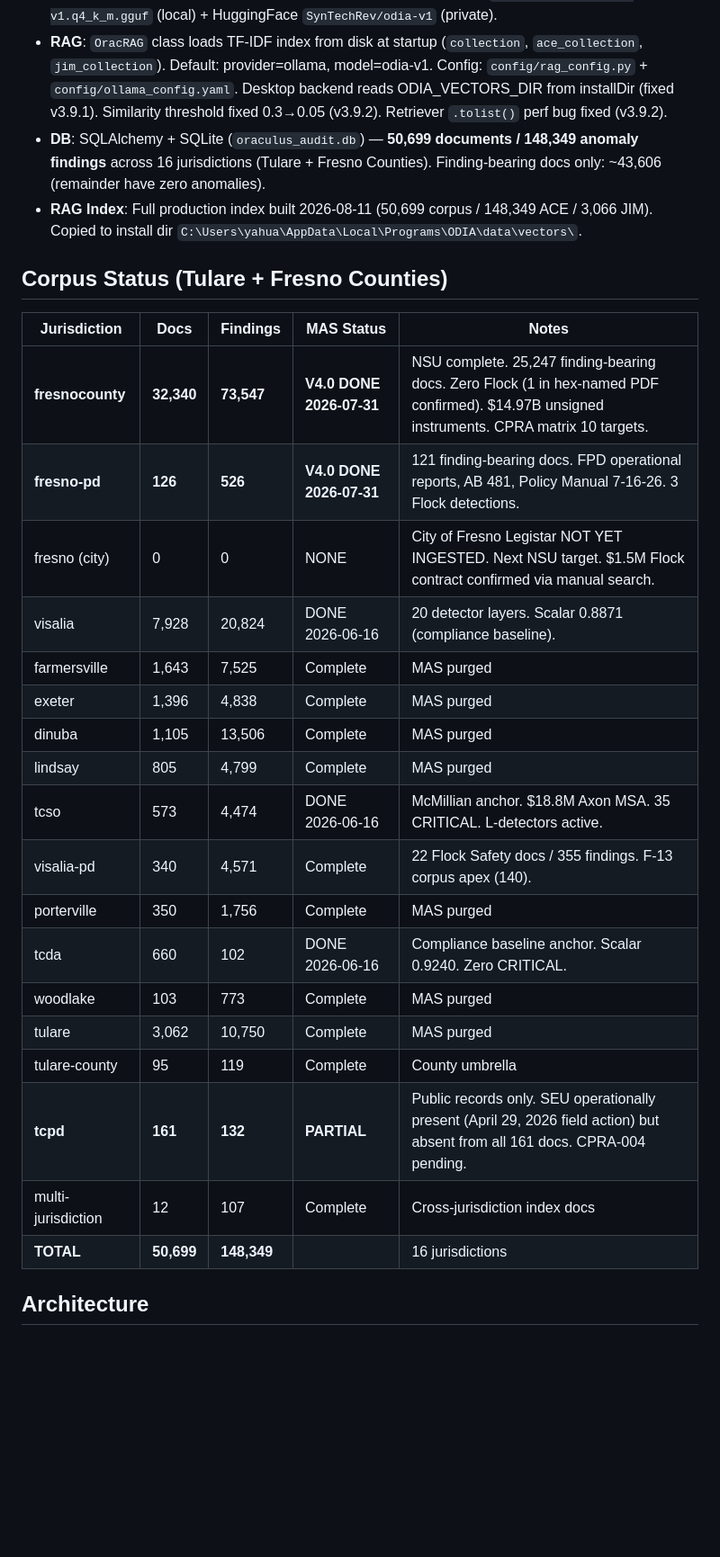
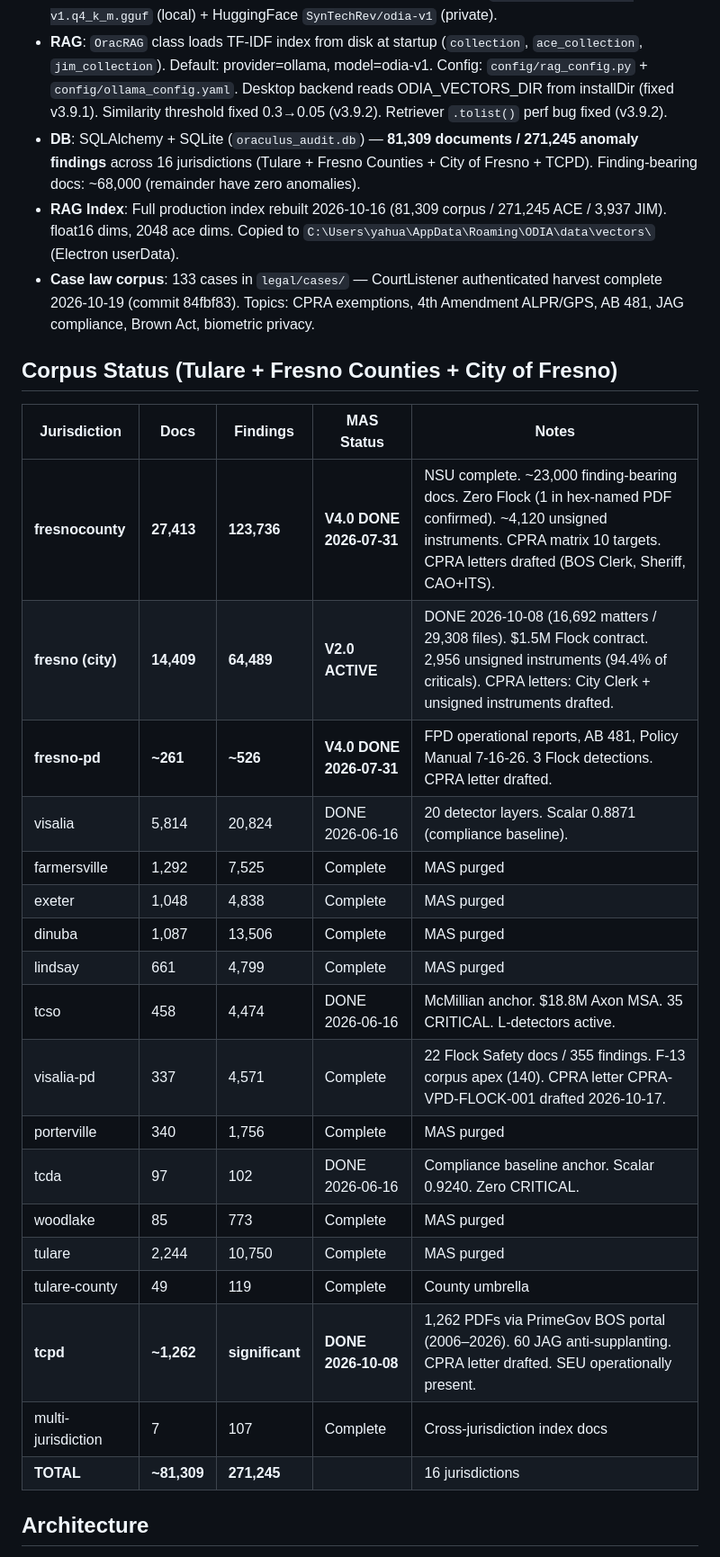
Before and after one commit to SynTechRev/ODIA, a Markdown page: CLAUDE.md, the part around one of its changes. Shown at 90% size. Rendered like a GitHub page; blank space fills up the shorter version.

```diff
--- a/CLAUDE.md
+++ b/CLAUDE.md
@@ -19,31 +19,32 @@ ODIA is a **general-purpose legal document ingestion, normalization, and anomaly
 - **Desktop**: Electron app ships via GitHub Actions (`Build and Release Desktop Apps` workflow). v3.9.2 CI build triggered 2026-08-11. v3.9.1 installer on GitHub Release.
 - **LLM**: `odia-v1` — QLoRA fine-tuned Llama-3.1-8B (87,618 examples, Q4_K_M GGUF, 4.92 GB). Registered in Ollama. Live in RAG pipeline as default LLM. Artifacts: `D:\ODIA\models\odia-v1.q4_k_m.gguf` (local) + HuggingFace `SynTechRev/odia-v1` (private).
 - **RAG**: `OracRAG` class loads TF-IDF index from disk at startup (`collection`, `ace_collection`, `jim_collection`). Default: provider=ollama, model=odia-v1. Config: `config/rag_config.py` + `config/ollama_config.yaml`. Desktop backend reads ODIA_VECTORS_DIR from installDir (fixed v3.9.1). Similarity threshold fixed 0.3→0.05 (v3.9.2). Retriever `.tolist()` perf bug fixed (v3.9.2).
-- **DB**: SQLAlchemy + SQLite (`oraculus_audit.db`) — **50,699 documents / 148,349 anomaly findings** across 16 jurisdictions (Tulare + Fresno Counties). Finding-bearing docs only: ~43,606 (remainder have zero anomalies).
-- **RAG Index**: Full production index built 2026-08-11 (50,699 corpus / 148,349 ACE / 3,066 JIM). Copied to install dir `C:\Users\yahua\AppData\Local\Programs\ODIA\data\vectors\`.
+- **DB**: SQLAlchemy + SQLite (`oraculus_audit.db`) — **81,309 documents / 271,245 anomaly findings** across 16 jurisdictions (Tulare + Fresno Counties + City of Fresno + TCPD). Finding-bearing docs: ~68,000 (remainder have zero anomalies).
+- **RAG Index**: Full production index rebuilt 2026-10-16 (81,309 corpus / 271,245 ACE / 3,937 JIM). float16 dims, 2048 ace dims. Copied to `C:\Users\yahua\AppData\Roaming\ODIA\data\vectors\` (Electron userData).
+- **Case law corpus**: 133 cases in `legal/cases/` — CourtListener authenticated harvest complete 2026-10-19 (commit 84fbf83). Topics: CPRA exemptions, 4th Amendment ALPR/GPS, AB 481, JAG compliance, Brown Act, biometric privacy.
 
-## Corpus Status (Tulare + Fresno Counties)
+## Corpus Status (Tulare + Fresno Counties + City of Fresno)
 
 | Jurisdiction | Docs | Findings | MAS Status | Notes |
 |---|---|---|---|---|
-| **fresnocounty** | **32,340** | **73,547** | **V4.0 DONE 2026-07-31** | NSU complete. 25,247 finding-bearing docs. Zero Flock (1 in hex-named PDF confirmed). $14.97B unsigned instruments. CPRA matrix 10 targets. |
-| **fresno-pd** | **126** | **526** | **V4.0 DONE 2026-07-31** | 121 finding-bearing docs. FPD operational reports, AB 481, Policy Manual 7-16-26. 3 Flock detections. |
-| fresno (city) | 0 | 0 | NONE | City of Fresno Legistar NOT YET INGESTED. Next NSU target. $1.5M Flock contract confirmed via manual search. |
-| visalia | 7,928 | 20,824 | DONE 2026-06-16 | 20 detector layers. Scalar 0.8871 (compliance baseline). |
-| farmersville | 1,643 | 7,525 | Complete | MAS purged |
-| exeter | 1,396 | 4,838 | Complete | MAS purged |
-| dinuba | 1,105 | 13,506 | Complete | MAS purged |
-| lindsay | 805 | 4,799 | Complete | MAS purged |
-| tcso | 573 | 4,474 | DONE 2026-06-16 | McMillian anchor. $18.8M Axon MSA. 35 CRITICAL. L-detectors active. |
-| visalia-pd | 340 | 4,571 | Complete | 22 Flock Safety docs / 355 findings. F-13 corpus apex (140). |
-| porterville | 350 | 1,756 | Complete | MAS purged |
-| tcda | 660 | 102 | DONE 2026-06-16 | Compliance baseline anchor. Scalar 0.9240. Zero CRITICAL. |
-| woodlake | 103 | 773 | Complete | MAS purged |
-| tulare | 3,062 | 10,750 | Complete | MAS purged |
-| tulare-county | 95 | 119 | Complete | County umbrella |
-| **tcpd** | **161** | **132** | **PARTIAL** | Public records only. SEU operationally present (April 29, 2026 field action) but absent from all 161 docs. CPRA-004 pending. |
-| multi-jurisdiction | 12 | 107 | Complete | Cross-jurisdiction index docs |
-| **TOTAL** | **50,699** | **148,349** | | 16 jurisdictions |
+| **fresnocounty** | **27,413** | **123,736** | **V4.0 DONE 2026-07-31** | NSU complete. ~23,000 finding-bearing docs. Zero Flock (1 in hex-named PDF confirmed). ~4,120 unsigned instruments. CPRA matrix 10 targets. CPRA letters drafted (BOS Clerk, Sheriff, CAO+ITS). |
+| **fresno (city)** | **14,409** | **64,489** | **V2.0 ACTIVE** | DONE 2026-10-08 (16,692 matters / 29,308 files). $1.5M Flock contract. 2,956 unsigned instruments (94.4% of criticals). CPRA letters: City Clerk + unsigned instruments drafted. |
+| **fresno-pd** | **~261** | **~526** | **V4.0 DONE 2026-07-31** | FPD operational reports, AB 481, Policy Manual 7-16-26. 3 Flock detections. CPRA letter drafted. |
+| visalia | 5,814 | 20,824 | DONE 2026-06-16 | 20 detector layers. Scalar 0.8871 (compliance baseline). |
+| farmersville | 1,292 | 7,525 | Complete | MAS purged |
+| exeter | 1,048 | 4,838 | Complete | MAS purged |
+| dinuba | 1,087 | 13,506 | Complete | MAS purged |
+| lindsay | 661 | 4,799 | Complete | MAS purged |
+| tcso | 458 | 4,474 | DONE 2026-06-16 | McMillian anchor. $18.8M Axon MSA. 35 CRITICAL. L-detectors active. |
+| visalia-pd | 337 | 4,571 | Complete | 22 Flock Safety docs / 355 findings. F-13 corpus apex (140). CPRA letter CPRA-VPD-FLOCK-001 drafted 2026-10-17. |
+| porterville | 340 | 1,756 | Complete | MAS purged |
+| tcda | 97 | 102 | DONE 2026-06-16 | Compliance baseline anchor. Scalar 0.9240. Zero CRITICAL. |
+| woodlake | 85 | 773 | Complete | MAS purged |
+| tulare | 2,244 | 10,750 | Complete | MAS purged |
+| tulare-county | 49 | 119 | Complete | County umbrella |
+| **tcpd** | **~1,262** | **significant** | **DONE 2026-10-08** | 1,262 PDFs via PrimeGov BOS portal (2006–2026). 60 JAG anti-supplanting. CPRA letter drafted. SEU operationally present. |
+| multi-jurisdiction | 7 | 107 | Complete | Cross-jurisdiction index docs |
+| **TOTAL** | **~81,309** | **271,245** | | 16 jurisdictions |
 
 ## Architecture
 
```
Also changed, not shown: other parts of CLAUDE.md (+17 -14 lines).
